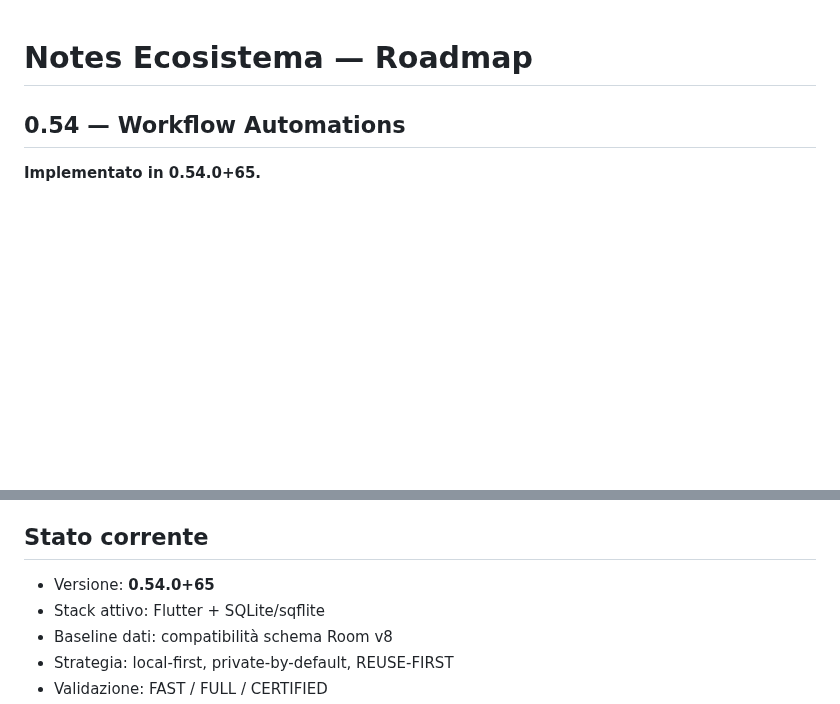
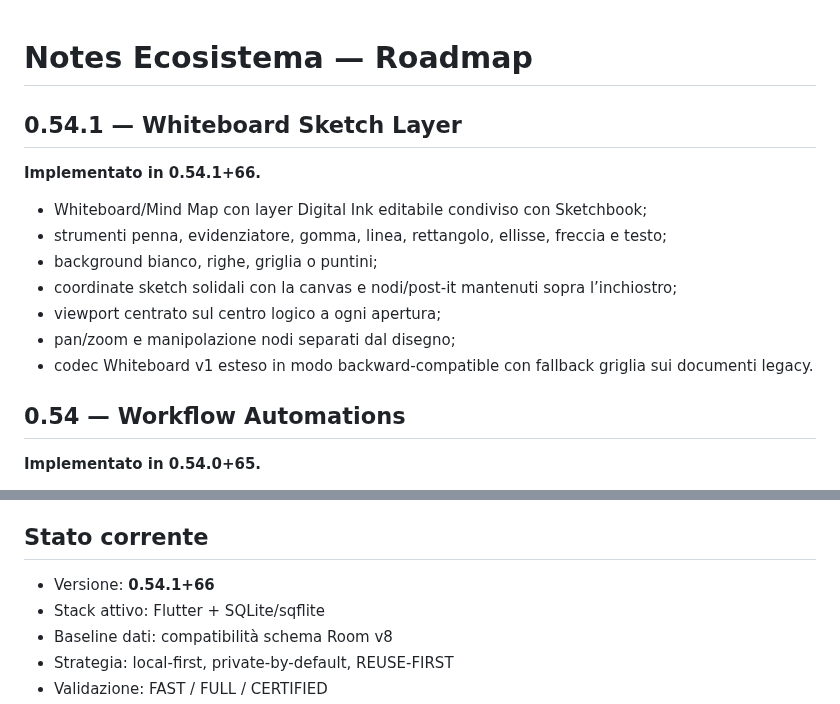
Before and after one commit to riccardopinato/Notes-Ecosistema, a Markdown page: ROADMAP.md, 2 parts joined by grey strips. Drawn GitHub-style; blank space fills up the shorter version.

Commit message:
docs: align roadmap to 0.54.1

```diff
--- a/ROADMAP.md
+++ b/ROADMAP.md
@@ -1,4 +1,16 @@
 # Notes Ecosistema — Roadmap
+
+## 0.54.1 — Whiteboard Sketch Layer
+
+**Implementato in 0.54.1+66.**
+
+- Whiteboard/Mind Map con layer Digital Ink editabile condiviso con Sketchbook;
+- strumenti penna, evidenziatore, gomma, linea, rettangolo, ellisse, freccia e testo;
+- background bianco, righe, griglia o puntini;
+- coordinate sketch solidali con la canvas e nodi/post-it mantenuti sopra l’inchiostro;
+- viewport centrato sul centro logico a ogni apertura;
+- pan/zoom e manipolazione nodi separati dal disegno;
+- codec Whiteboard v1 esteso in modo backward-compatible con fallback griglia sui documenti legacy.
 
 ## 0.54 — Workflow Automations
 
@@ -179,7 +191,7 @@ P6 resta **non avviata** fino alla chiusura della stabilizzazione. Il gate FULL
 
 ## Stato corrente
 
-- Versione: **0.54.0+65**
+- Versione: **0.54.1+66**
 - Stack attivo: Flutter + SQLite/sqflite
 - Baseline dati: compatibilità schema Room v8
 - Strategia: local-first, private-by-default, REUSE-FIRST
```
